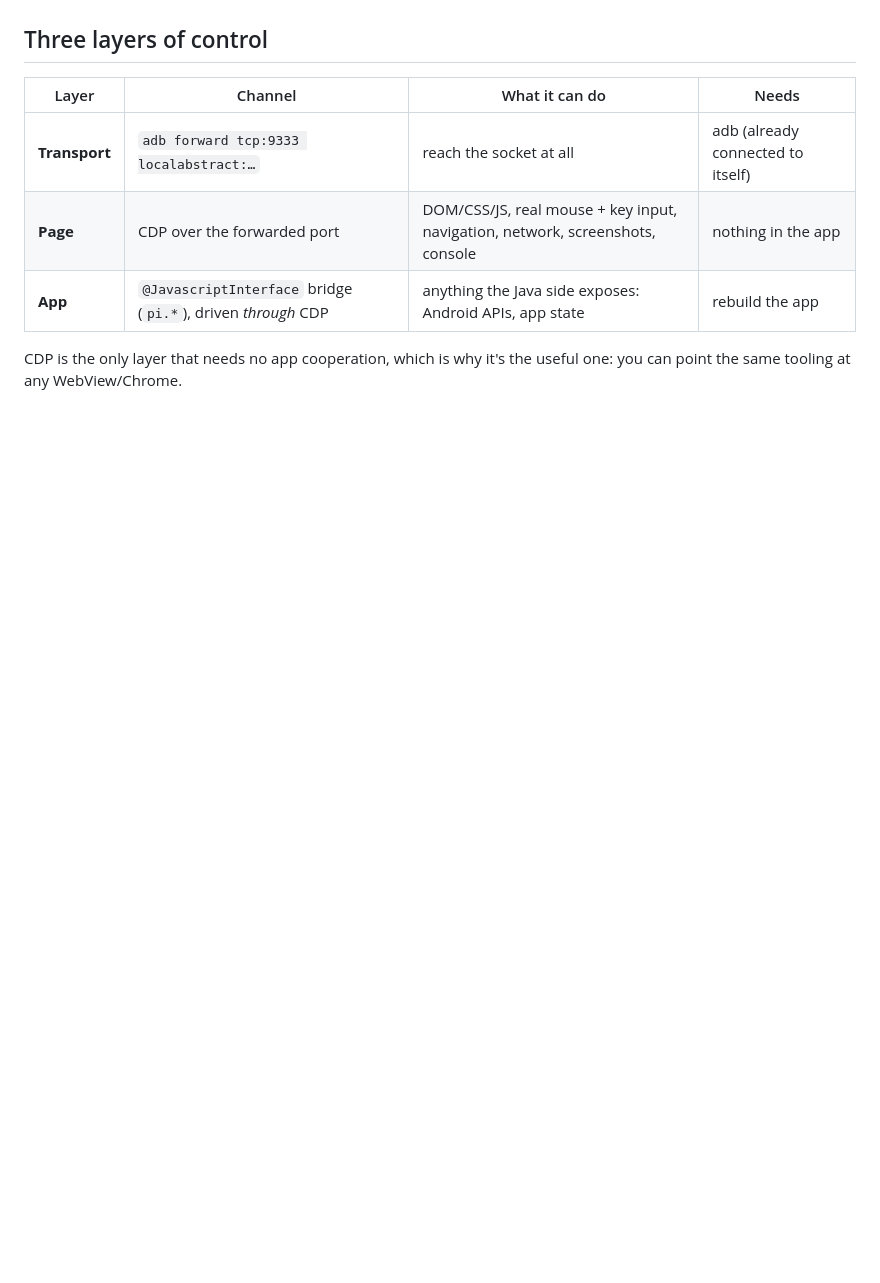
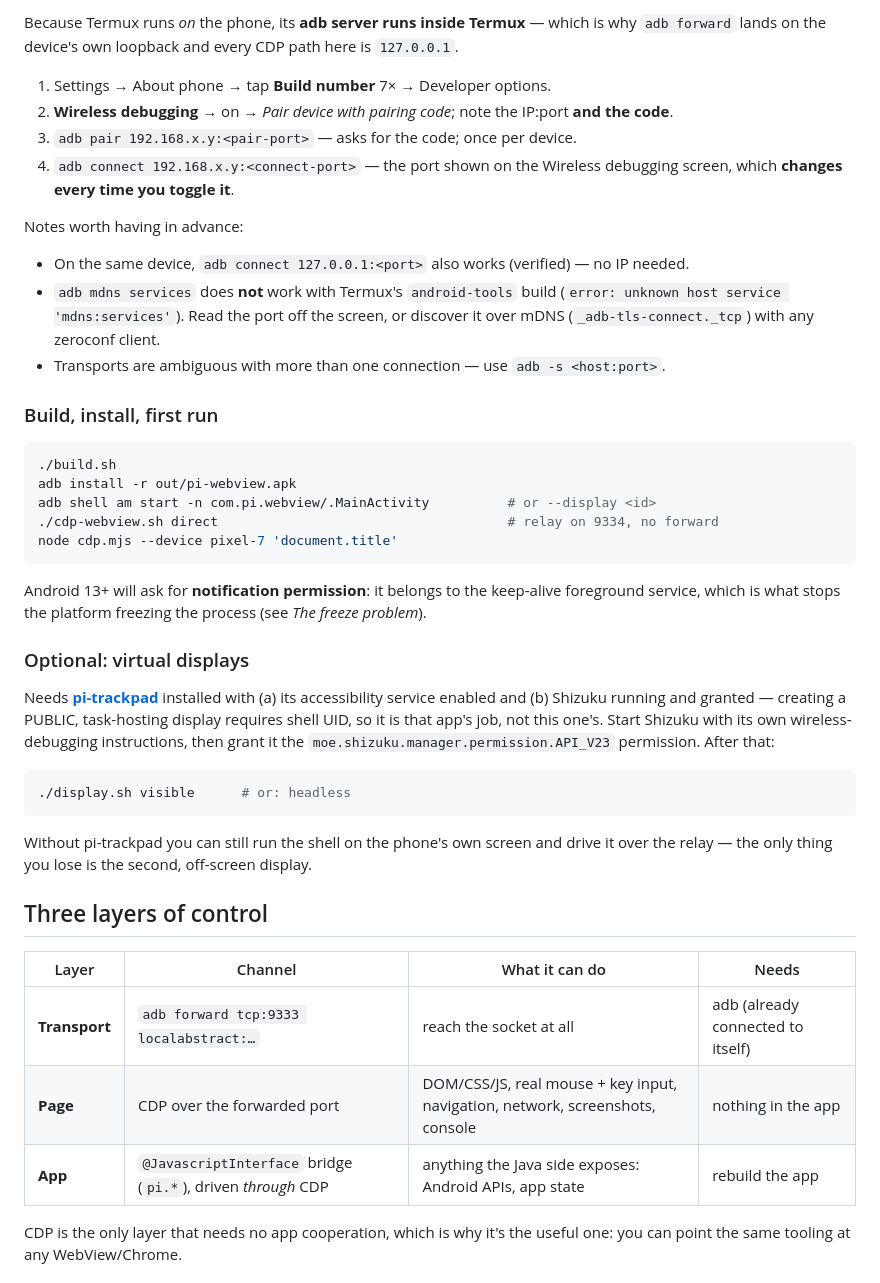
Before and after one commit to copongcopong/android-webview-cdp, a Markdown page: README.md, the part around the change printed below. GitHub-like rendering; blank space fills up the shorter version.

````diff
--- a/README.md
+++ b/README.md
@@ -28,3 +93,46 @@ on the **device's own loopback**.
+Because Termux runs *on* the phone, its **adb server runs inside Termux** — which is why
+`adb forward` lands on the device's own loopback and every CDP path here is `127.0.0.1`.
+
+1. Settings → About phone → tap **Build number** 7× → Developer options.
+2. **Wireless debugging** → on → *Pair device with pairing code*; note the IP:port **and the code**.
+3. `adb pair 192.168.x.y:<pair-port>` — asks for the code; once per device.
+4. `adb connect 192.168.x.y:<connect-port>` — the port shown on the Wireless debugging screen,
+   which **changes every time you toggle it**.
+
+Notes worth having in advance:
+- On the same device, `adb connect 127.0.0.1:<port>` also works (verified) — no IP needed.
+- `adb mdns services` does **not** work with Termux's `android-tools` build
+  (`error: unknown host service 'mdns:services'`). Read the port off the screen, or discover
+  it over mDNS (`_adb-tls-connect._tcp`) with any zeroconf client.
+- Transports are ambiguous with more than one connection — use `adb -s <host:port>`.
+
+### Build, install, first run
+
+```bash
+./build.sh
+adb install -r out/pi-webview.apk
+adb shell am start -n com.pi.webview/.MainActivity          # or --display <id>
+./cdp-webview.sh direct                                     # relay on 9334, no forward
+node cdp.mjs --device pixel-7 'document.title'
+```
+
+Android 13+ will ask for **notification permission**: it belongs to the keep-alive foreground
+service, which is what stops the platform freezing the process (see *The freeze problem*).
+
+### Optional: virtual displays
+
+Needs **[pi-trackpad](https://github.com/jan5o7o/pi-trackpad)** installed with (a) its
+accessibility service enabled and (b) Shizuku running and granted — creating a PUBLIC,
+task-hosting display requires shell UID, so it is that app's job, not this one's. Start
+Shizuku with its own wireless-debugging instructions, then grant it the
+`moe.shizuku.manager.permission.API_V23` permission. After that:
+
+```bash
+./display.sh visible      # or: headless
+```
+
+Without pi-trackpad you can still run the shell on the phone's own screen and drive it over
+the relay — the only thing you lose is the second, off-screen display.
 
 ## Three layers of control
 
````
Also changed, not shown: other parts of README.md (+65 -0 lines), docs/img/example-com-iphone-14.png (added), docs/img/phone-viewport-pixel7.png (added), docs/img/shell-on-display.png (added).
